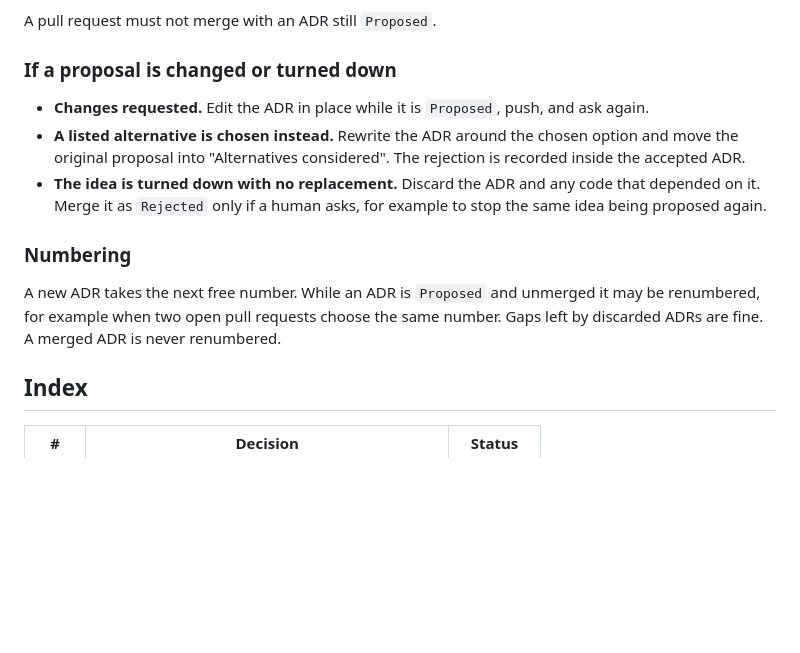
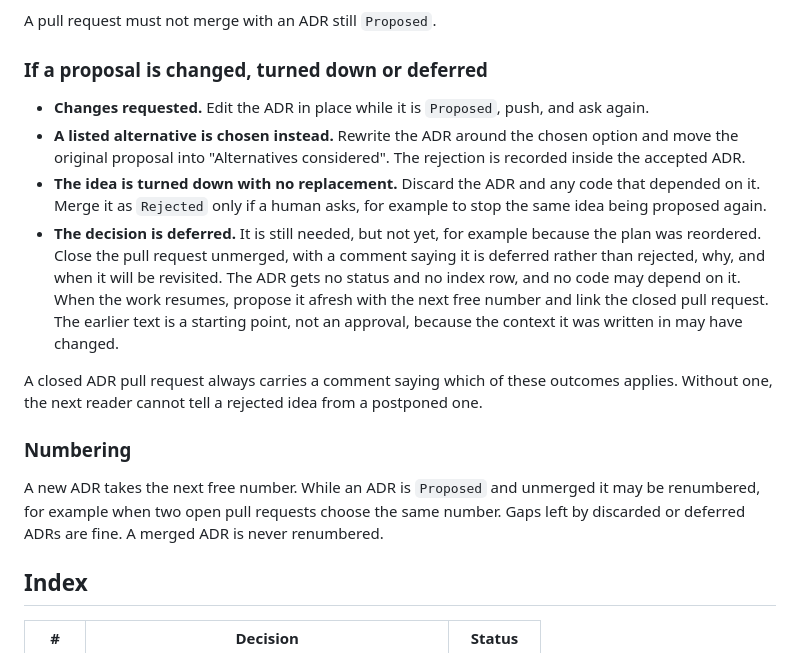
Before and after one commit to djyoung/diy-harness, a Markdown page: docs/adr/README.md, the part around the change. Rendered like a GitHub page; blank space fills up the shorter version.

Commit message:
docs(adr): add a deferred outcome for ADR proposals
A proposal that is still needed but postponed, such as #6 after the
build plan was reordered, had no defined outcome and read as a
rejection. Closed ADR pull requests must now say which outcome applies.

Co-Authored-By: Claude Opus 5.5 <noreply@anthropic.com>

```diff
--- a/docs/adr/README.md
+++ b/docs/adr/README.md
@@ -43,7 +43,7 @@ diff and is not an approval of the ADR.
 
 A pull request must not merge with an ADR still `Proposed`.
 
-### If a proposal is changed or turned down
+### If a proposal is changed, turned down or deferred
 
 - **Changes requested.** Edit the ADR in place while it is `Proposed`, push, and
   ask again.
@@ -53,12 +53,23 @@ A pull request must not merge with an ADR still `Proposed`.
 - **The idea is turned down with no replacement.** Discard the ADR and any code
   that depended on it. Merge it as `Rejected` only if a human asks, for example
   to stop the same idea being proposed again.
+- **The decision is deferred.** It is still needed, but not yet, for example
+  because the plan was reordered. Close the pull request unmerged, with a
+  comment saying it is deferred rather than rejected, why, and when it will be
+  revisited. The ADR gets no status and no index row, and no code may depend on
+  it. When the work resumes, propose it afresh with the next free number and
+  link the closed pull request. The earlier text is a starting point, not an
+  approval, because the context it was written in may have changed.
+
+A closed ADR pull request always carries a comment saying which of these
+outcomes applies. Without one, the next reader cannot tell a rejected idea from
+a postponed one.
 
 ### Numbering
 
 A new ADR takes the next free number. While an ADR is `Proposed` and unmerged it
 may be renumbered, for example when two open pull requests choose the same
-number. Gaps left by discarded ADRs are fine. A merged ADR is never renumbered.
+number. Gaps left by discarded or deferred ADRs are fine. A merged ADR is never renumbered.
 
 ## Index
 
```
